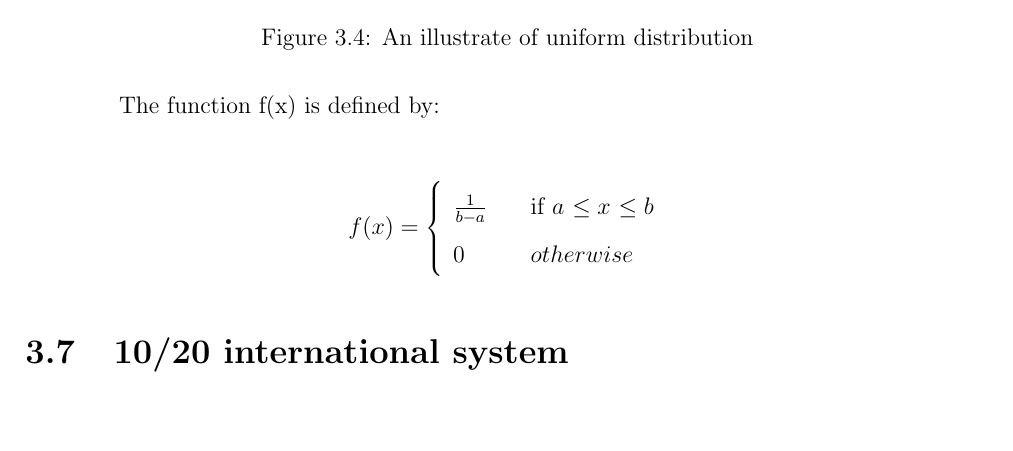
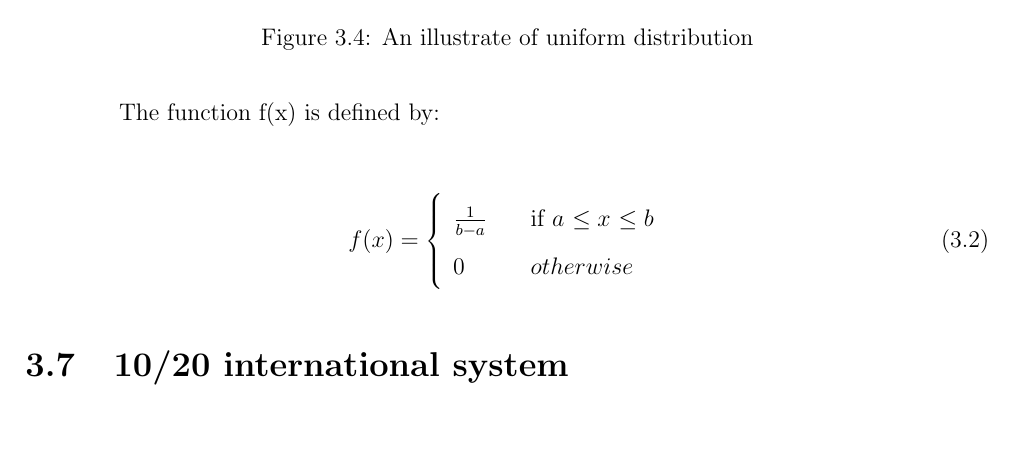
Before and after one commit to ioscarhunter/paper4, a LaTeX thesis (thesis.tex, which reads chapter3/background.tex): part of page 33 of 60, cut so that both start at the same text, the shorter picture padded with empty space. Compiled offline with pdfLaTeX.

Commit message:
Update on Overleaf.

```diff
--- a/chapter3/background.tex
+++ b/chapter3/background.tex
@@ -72,9 +71,11 @@ where $x'$ is the original feature vector,$\overline{x}$ is the mean of the feat
 The function f(x) is defined by:
 
-\[f(x) = \left\{
+\begin{equation}\label{2}
+f(x) = \left\{
 \begin{array}{l l}
   {1 \over b-a} & \quad \mbox{if $a$ $\leq x$ $\leq b$}\\
-  0 & \quad \mbox{$otherwise$}\\ \end{array} \right. \]
+  0 & \quad \mbox{$otherwise$}\\ \end{array} \right.
+\end{equation}
 
 \section{10/20 international system}
 \hspace{1.5cm} The 10/20 international system is a recognized method to describe and apply the location of scalp electrodes in the context of EEG test. This system is based on the relationship between the location of an electrode and the underlying area of cerebral cortex. The 10/20 international system refers to the actual distance between adjacent electrodes are either 10 \% or 20 \% of the total front-back or right-left distance of the skull. Each site has letters to identify the lobe and a number to identify the hemisphere location. The letters F stands for frontal lobe, T is temporal lobe, C is central lobe, P is parietal lobe, and the last one is O means occipital lobe. Even numbers refer to electrode positions on the right hemisphere and odd numbers refer to the electrode positions on the left hemisphere.
```
Also changed, not shown: chapter3/background.tex (5 more changed lines).
